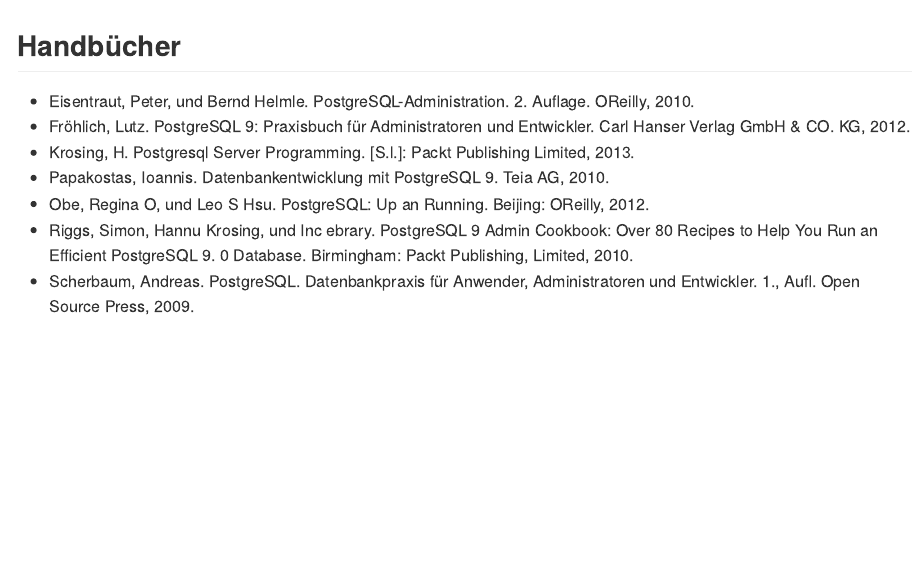
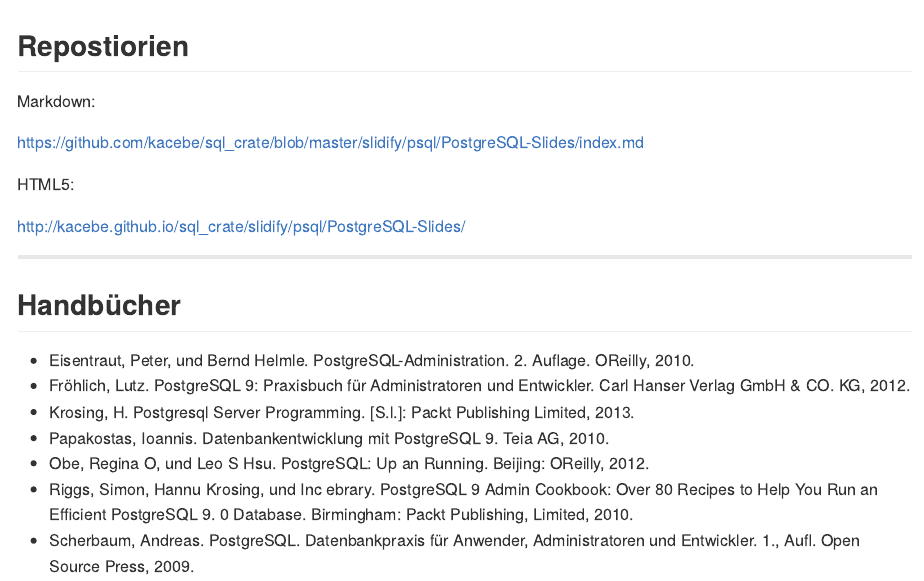
Before and after one commit to Geomarketing-Yac/sql_crate, an R Markdown document (slidify/psql/PostgreSQL-Slides/index.Rmd): the page in a window 1100 px wide, from its top. The pictures show the output file slidify/psql/PostgreSQL-Slides/index.md that the author committed with the source, drawn offline in the style of GitHub.

Commit message:
GitHub-Links

```diff
--- a/slidify/psql/PostgreSQL-Slides/index.Rmd
+++ b/slidify/psql/PostgreSQL-Slides/index.Rmd
@@ -9,6 +9,18 @@
 widgets     : []            # {mathjax, quiz, bootstrap}
 mode        : selfcontained # {standalone, draft}
 license: by-sa
+
+---
+
+## Repostiorien
+
+Markdown:
+
+https://github.com/kacebe/sql_crate/blob/master/slidify/psql/PostgreSQL-Slides/index.md
+
+HTML5:
+
+http://kacebe.github.io/sql_crate/slidify/psql/PostgreSQL-Slides/
 
 ---
 
```
Also changed, not shown: slidify/psql/PostgreSQL-Slides/index.html, slidify/psql/PostgreSQL-Slides/index.md, slidify/psql/PostgreSQL-Slides/index.Rmd (2 more changed lines).
